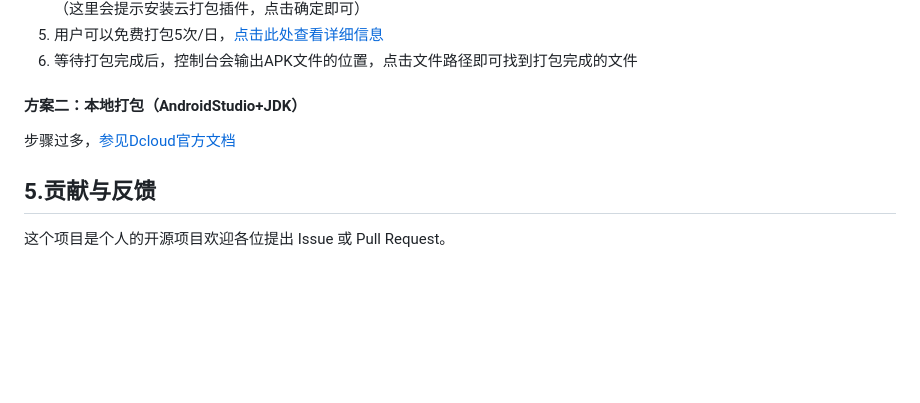
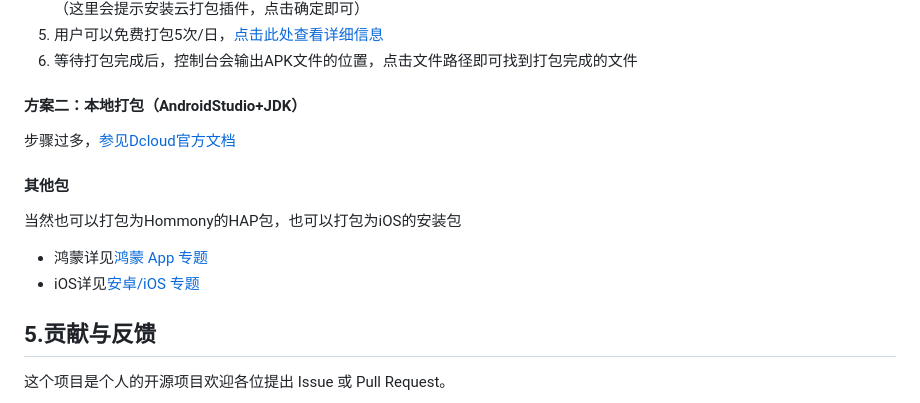
Before and after one commit to ZZq114514/HealthKeeper, a Markdown page: README.md, the part around the change. Rendered like a GitHub page; blank space fills up the shorter version.

Commit message:
Update README with project details and guidelines
Added project structure, data storage plan, development scheme, and contribution guidelines to README.

```diff
--- a/README.md
+++ b/README.md
@@ -108,6 +108,11 @@ HTML5+CSS+Javascript经典前端三件套来实现
 #### 方案二：本地打包（AndroidStudio+JDK）
 步骤过多，[参见Dcloud官方文档](https://nativesupport.dcloud.net.cn/AppDocs/usesdk/android.html)
 
+#### 其他包
+当然也可以打包为Hommony的HAP包，也可以打包为iOS的安装包
+* 鸿蒙详见[鸿蒙 App 专题](https://uniapp.dcloud.net.cn/tutorial/harmony/runbuild.html)
+* iOS详见[安卓/iOS 专题](https://uniapp.dcloud.net.cn/tutorial/app-base.html)
+
 ## 5.贡献与反馈
 
 这个项目是个人的开源项目欢迎各位提出 Issue 或 Pull Request。
```
